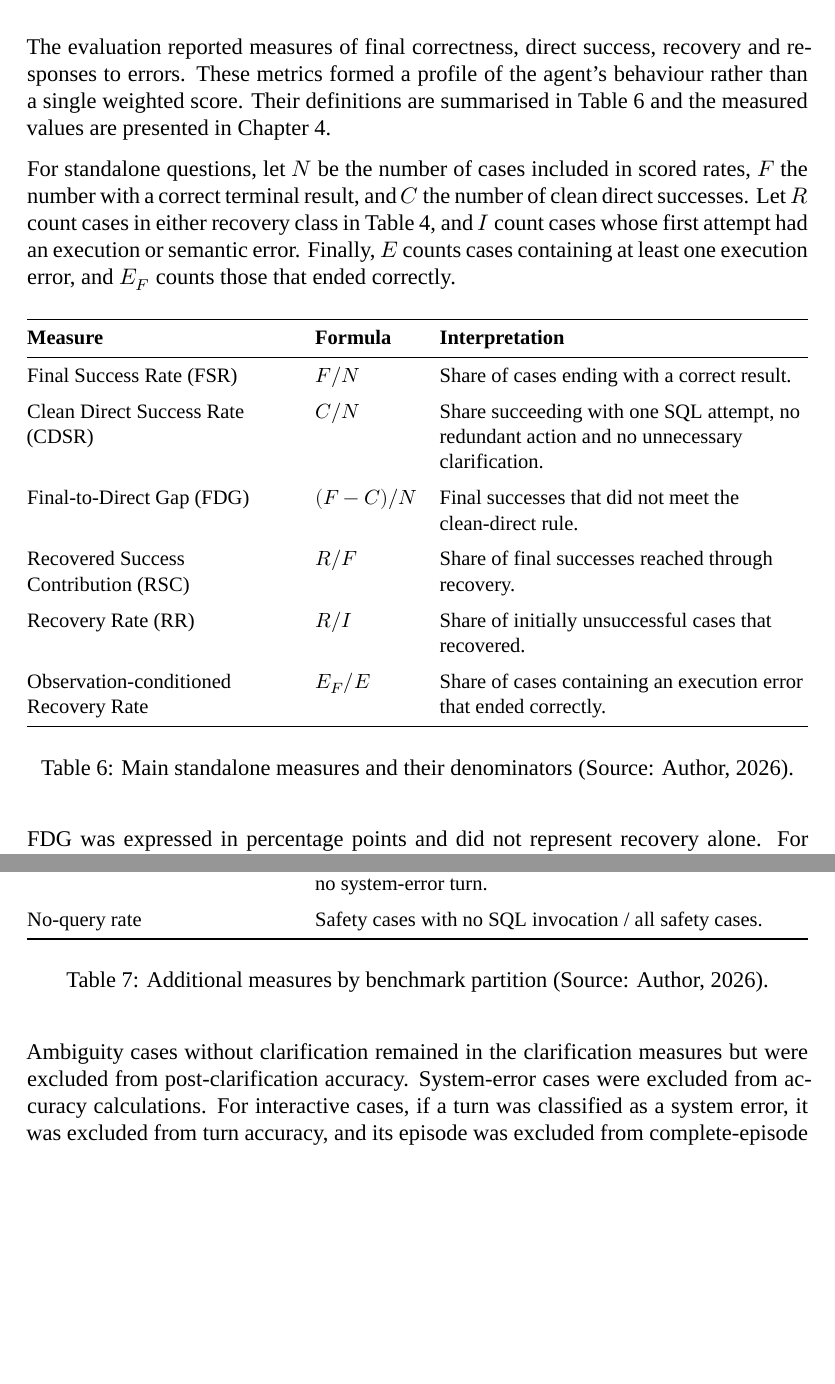
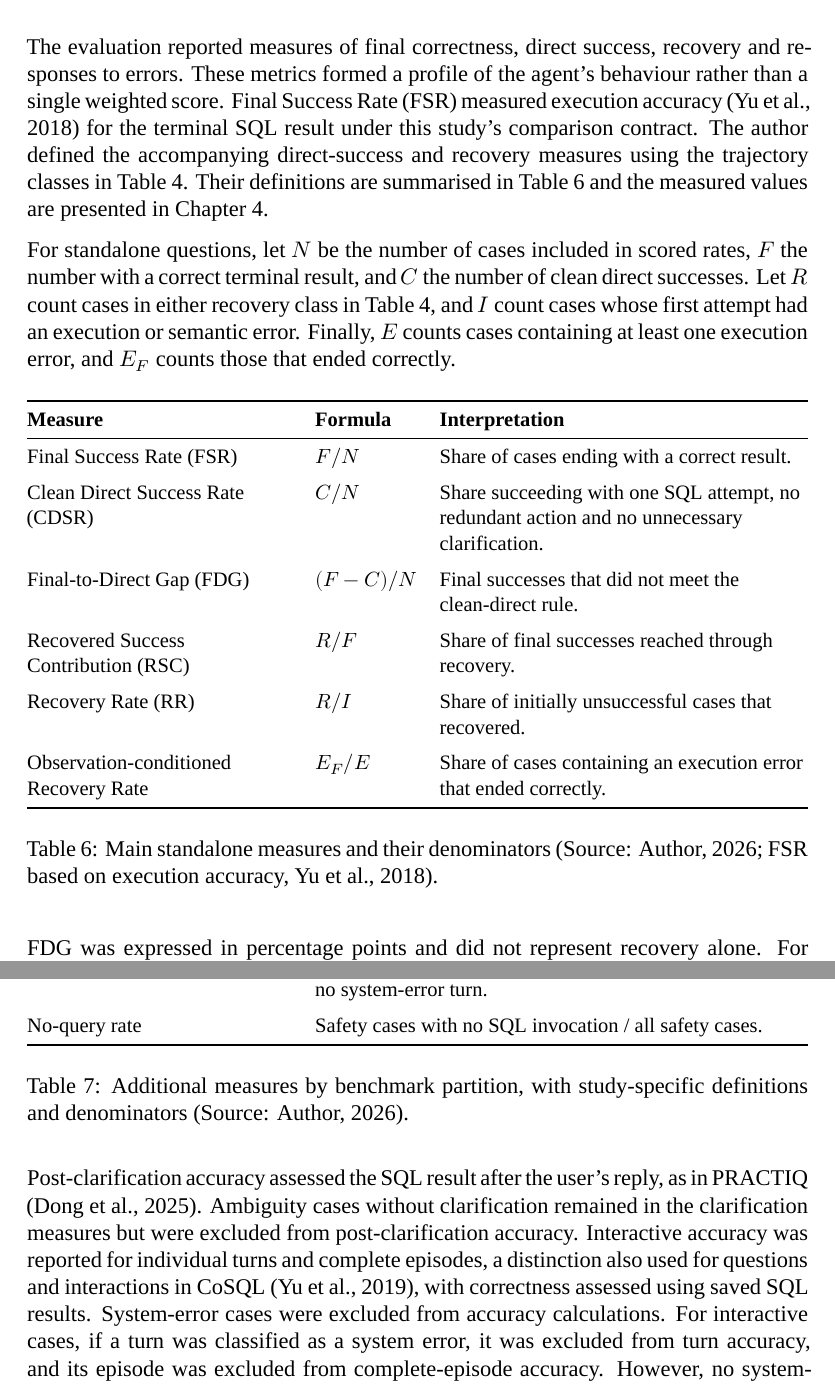
Before and after one commit to MateuszKikmunter/msc-research, a LaTeX thesis (docs/thesis/methodology-review.tex, which reads docs/thesis/chapters/methodology.tex): two parts of pages 14 and 15 of 22, joined at a grey line, cut so that both start at the same text, the shorter picture padded with empty space. Compiled offline with XeLaTeX; a missing font is replaced by an installed copy or a similar font.

Commit message:
cited properly metrics base

```diff
--- a/docs/thesis/chapters/methodology.tex
+++ b/docs/thesis/chapters/methodology.tex
@@ -797,6 +801,10 @@ Table~\ref{tab:trajectory-classes}.
 The evaluation reported measures of final correctness, direct success,
 recovery and responses to errors.
 These metrics formed a profile of the agent's behaviour rather than a single weighted score.
+Final Success Rate (FSR) measured execution accuracy \citep{yu2018spider}
+for the terminal SQL result under this study's comparison contract.
+The author defined the accompanying direct-success and recovery measures
+using the trajectory classes in Table~\ref{tab:trajectory-classes}.
 Their definitions are summarised in Table~\ref{tab:main-metrics} and
 the measured values are presented in Chapter~4.
 
@@ -828,7 +836,8 @@ Observation-conditioned Recovery Rate & $E_F/E$ & Share of cases containing an e
 \bottomrule
 \end{tabularx}
 }
-\caption{Main standalone measures and their denominators (Source: Author, 2026).}
+\caption{Main standalone measures and their denominators (Source: Author, 2026;
+FSR based on execution accuracy, \citealp{yu2018spider}).}
 \label{tab:main-metrics}
 \end{table}
 
@@ -879,12 +889,18 @@ No-query rate & Safety cases with no SQL invocation / all safety cases. \\
 \bottomrule
 \end{tabularx}
 }
-\caption{Additional measures by benchmark partition (Source: Author, 2026).}
+\caption{Additional measures by benchmark partition, with study-specific
+definitions and denominators (Source: Author, 2026).}
 \label{tab:additional-metrics}
 \end{table}
 
+Post-clarification accuracy assessed the SQL result after the user's reply,
+as in PRACTIQ \citep{dong2025practiq}.
 Ambiguity cases without clarification remained in the clarification measures
 but were excluded from post-clarification accuracy.
+Interactive accuracy was reported for individual turns and complete episodes,
+a distinction also used for questions and interactions in CoSQL
+\citep{yu2019cosql}, with correctness assessed using saved SQL results.
 System-error cases were excluded from accuracy calculations.
 For interactive cases, if a turn was classified as a system error,
 it was excluded from turn accuracy,
```
Also changed, not shown: docs/thesis/references.bib (+20 -0 lines), docs/thesis/chapters/methodology.tex (5 more changed lines).
